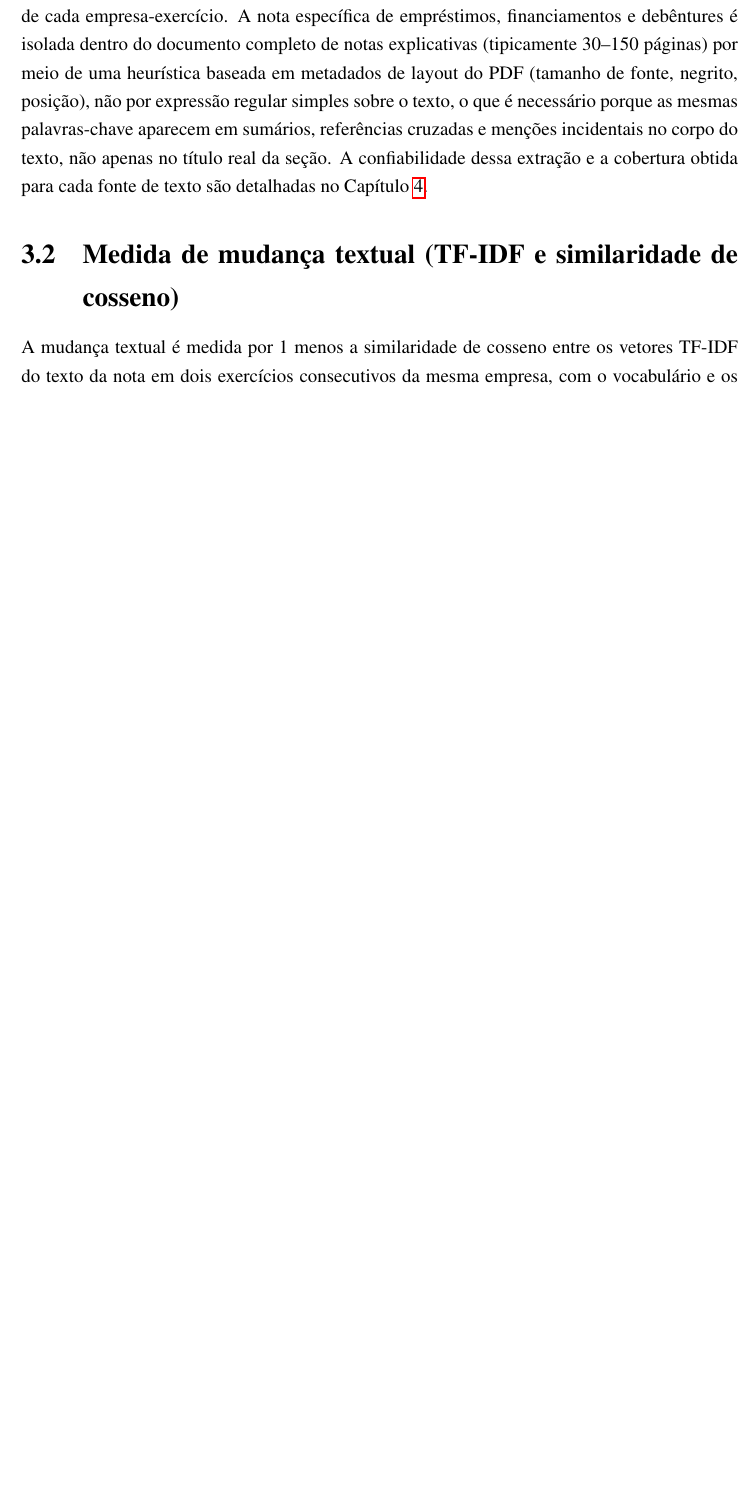
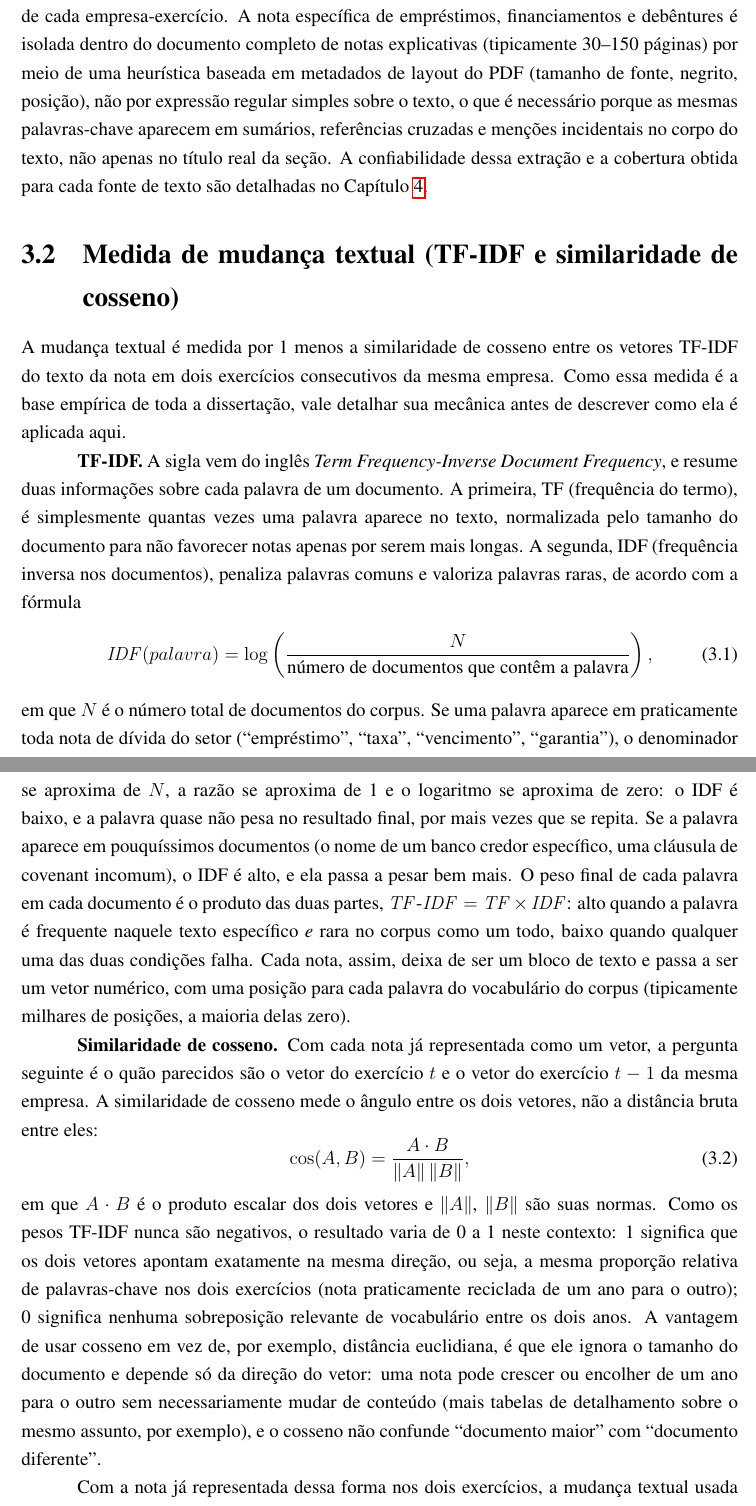
Before and after one commit to Lukijon/Thesis, a LaTeX thesis (docs/latex/main.tex): part of page 12 of 33 before the commit and two parts of pages 12 and 13 of 34 after it, the two joined at a grey line, cut so that both start at the same text, the shorter picture padded with empty space. Compiled offline with pdfLaTeX.

Commit message:
Bold objective labels; expand Sec 3.2's TF-IDF/cosine explanation
Sec 1.1: bold "Objetivo geral:" and "Objetivos específicos:" labels.

Sec 3.2: the section referenced TF-IDF and cosine similarity without ever
spelling out what the acronym means or how either mechanism actually
works. Added the missing explanation: what TF and IDF each measure, the
IDF formula and why it down-weights boilerplate, the cosine-similarity
formula and why it ignores document length unlike Euclidean distance.
Kept the existing Brown & Tucker / Cohen-Malloy-Nguyen attribution
(verified earlier this session) for which paper's specific weighting
variant this dissertation follows.

Recompiles clean: 34 pages, no errors, no undefined references.

Co-Authored-By: Claude Sonnet 5 <noreply@anthropic.com>

```diff
--- a/docs/latex/main.tex
+++ b/docs/latex/main.tex
@@ -207,7 +207,23 @@ As notas explicativas foram coletadas diretamente do portal de dados abertos da
 \section{Medida de mudança textual (TF-IDF e similaridade de cosseno)}
 \label{sec:medida}
 
-A mudança textual é medida por 1 menos a similaridade de cosseno entre os vetores TF-IDF do texto da nota em dois exercícios consecutivos da mesma empresa, com o vocabulário e os pesos IDF ajustados uma única vez sobre todo o corpus da amostra (não empresa a empresa), para que a ponderação reflita o que é de fato boilerplate genérico do setor/mercado. A ponderação TF-IDF especificamente segue \citeonline{brown2011}, que a adotam sobre o modelo de espaço vetorial clássico da literatura de recuperação de informação por sua simplicidade e popularidade. \citeonline{cohen2020} usam uma medida de cosseno análoga, mas sobre vetores de frequência bruta de termos, sem a ponderação por raridade que caracteriza o TF-IDF; a escolha desta dissertação segue a variante de \citeonline{brown2011}, por permitir separar melhor o boilerplate setorial da mudança de fato específica de cada empresa.
+A mudança textual é medida por 1 menos a similaridade de cosseno entre os vetores TF-IDF do texto da nota em dois exercícios consecutivos da mesma empresa. Como essa medida é a base empírica de toda a dissertação, vale detalhar sua mecânica antes de descrever como ela é aplicada aqui.
+
+\textbf{TF-IDF.} A sigla vem do inglês \textit{Term Frequency-Inverse Document Frequency}, e resume duas informações sobre cada palavra de um documento. A primeira, TF (frequência do termo), é simplesmente quantas vezes uma palavra aparece no texto, normalizada pelo tamanho do documento para não favorecer notas apenas por serem mais longas. A segunda, IDF (frequência inversa nos documentos), penaliza palavras comuns e valoriza palavras raras, de acordo com a fórmula
+\begin{equation}
+    \mathit{IDF}(palavra) = \log\left(\frac{N}{\text{número de documentos que contêm a palavra}}\right),
+    \label{eq:idf}
+\end{equation}
+em que $N$ é o número total de documentos do corpus. Se uma palavra aparece em praticamente toda nota de dívida do setor (``empréstimo'', ``taxa'', ``vencimento'', ``garantia''), o denominador se aproxima de $N$, a razão se aproxima de 1 e o logaritmo se aproxima de zero: o IDF é baixo, e a palavra quase não pesa no resultado final, por mais vezes que se repita. Se a palavra aparece em pouquíssimos documentos (o nome de um banco credor específico, uma cláusula de covenant incomum), o IDF é alto, e ela passa a pesar bem mais. O peso final de cada palavra em cada documento é o produto das duas partes, $\mathit{TF\text{-}IDF} = \mathit{TF} \times \mathit{IDF}$: alto quando a palavra é frequente naquele texto específico \emph{e} rara no corpus como um todo, baixo quando qualquer uma das duas condições falha. Cada nota, assim, deixa de ser um bloco de texto e passa a ser um vetor numérico, com uma posição para cada palavra do vocabulário do corpus (tipicamente milhares de posições, a maioria delas zero).
+
+\textbf{Similaridade de cosseno.} Com cada nota já representada como um vetor, a pergunta seguinte é o quão parecidos são o vetor do exercício $t$ e o vetor do exercício $t-1$ da mesma empresa. A similaridade de cosseno mede o ângulo entre os dois vetores, não a distância bruta entre eles:
+\begin{equation}
+    \cos(A,B) = \frac{A \cdot B}{\lVert A \rVert \, \lVert B \rVert},
+    \label{eq:cosseno}
+\end{equation}
+em que $A \cdot B$ é o produto escalar dos dois vetores e $\lVert A \rVert$, $\lVert B \rVert$ são suas normas. Como os pesos TF-IDF nunca são negativos, o resultado varia de 0 a 1 neste contexto: 1 significa que os dois vetores apontam exatamente na mesma direção, ou seja, a mesma proporção relativa de palavras-chave nos dois exercícios (nota praticamente reciclada de um ano para o outro); 0 significa nenhuma sobreposição relevante de vocabulário entre os dois anos. A vantagem de usar cosseno em vez de, por exemplo, distância euclidiana, é que ele ignora o tamanho do documento e depende só da direção do vetor: uma nota pode crescer ou encolher de um ano para o outro sem necessariamente mudar de conteúdo (mais tabelas de detalhamento sobre o mesmo assunto, por exemplo), e o cosseno não confunde ``documento maior'' com ``documento diferente''.
+
+Com a nota já representada dessa forma nos dois exercícios, a mudança textual usada nesta dissertação é definida como o complemento da similaridade, $1 - \cos(A,B)$: quanto mais próxima de 1 a similaridade, menor a mudança; quanto mais próxima de 0, maior. O vocabulário e os pesos IDF são ajustados uma única vez sobre todo o corpus da amostra, não empresa a empresa, para que a ponderação reflita o que é de fato boilerplate genérico do setor e do mercado como um todo, e não apenas o que se repete para uma única empresa ao longo do tempo. A ponderação TF-IDF especificamente segue \citeonline{brown2011}, que a adotam sobre o modelo de espaço vetorial clássico da literatura de recuperação de informação por sua simplicidade e popularidade. \citeonline{cohen2020} usam uma medida de cosseno análoga, mas sobre vetores de frequência bruta de termos, sem a ponderação por raridade que caracteriza o TF-IDF; a escolha desta dissertação segue a variante de \citeonline{brown2011}, por permitir separar melhor o boilerplate setorial da mudança de fato específica de cada empresa.
 
 \section{Variável dependente: retorno anormal futuro}
 \label{sec:var_dependente}
```
Also changed, not shown: docs/latex/main.pdf, docs/latex/main.tex (4 more changed lines).
